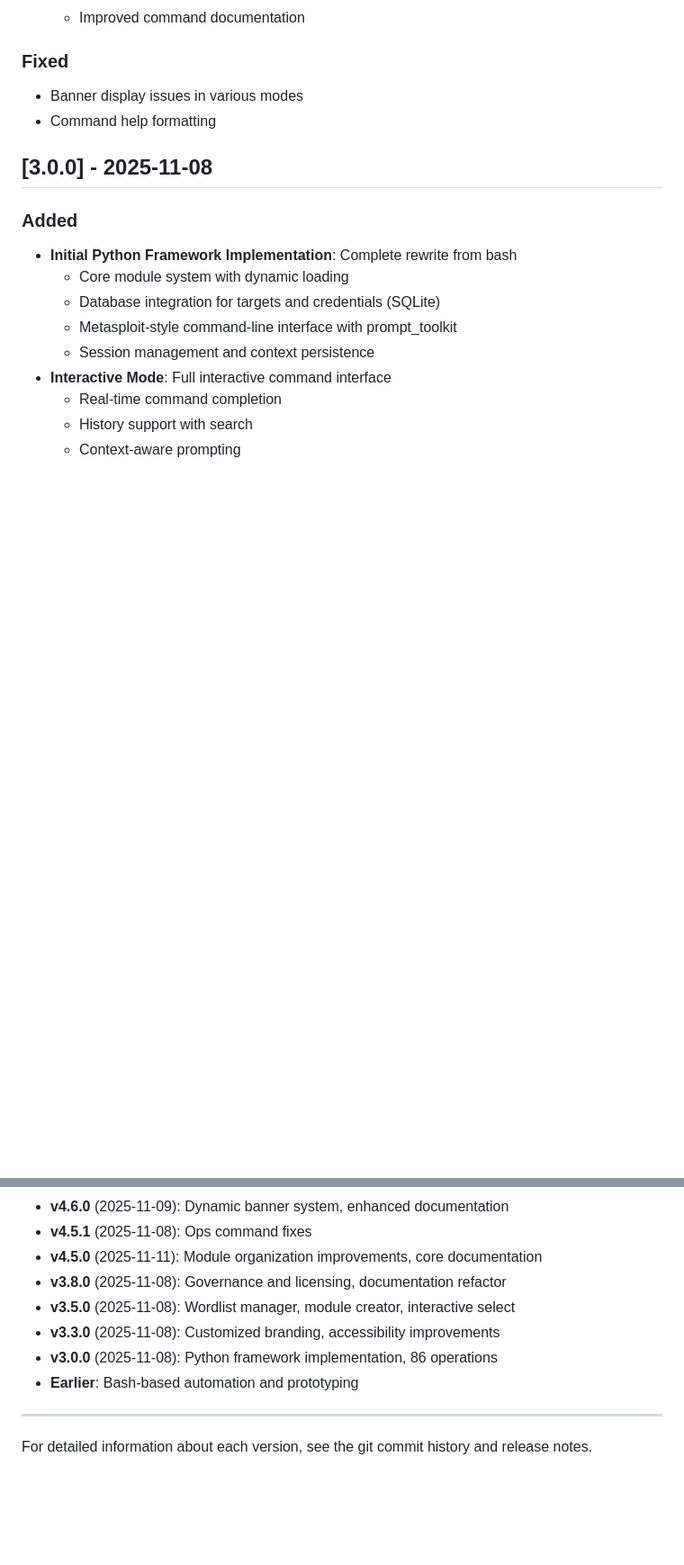
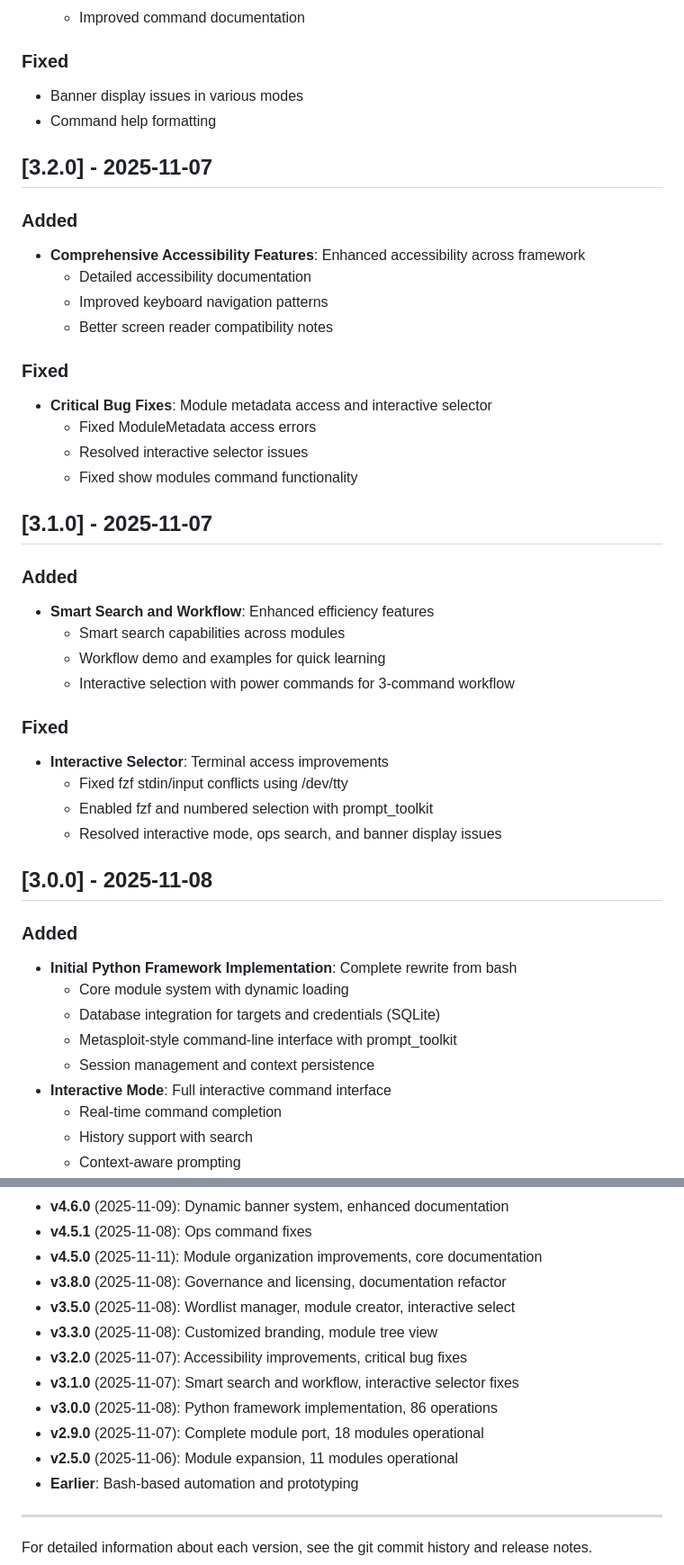
Before and after one commit to jeremylaratro/purplesploit, a Markdown page: CHANGELOG.md, 2 parts joined by grey strips. Shown: that part at 90% size. Rendered like a GitHub page; blank space fills up the shorter version.

```diff
--- a/CHANGELOG.md
+++ b/CHANGELOG.md
@@ -245,6 +245,34 @@ git checkout v5.2.0
 - Banner display issues in various modes
 - Command help formatting
 
+## [3.2.0] - 2025-11-07
+
+### Added
+- **Comprehensive Accessibility Features**: Enhanced accessibility across framework
+  - Detailed accessibility documentation
+  - Improved keyboard navigation patterns
+  - Better screen reader compatibility notes
+
+### Fixed
+- **Critical Bug Fixes**: Module metadata access and interactive selector
+  - Fixed ModuleMetadata access errors
+  - Resolved interactive selector issues
+  - Fixed show modules command functionality
+
+## [3.1.0] - 2025-11-07
+
+### Added
+- **Smart Search and Workflow**: Enhanced efficiency features
+  - Smart search capabilities across modules
+  - Workflow demo and examples for quick learning
+  - Interactive selection with power commands for 3-command workflow
+
+### Fixed
+- **Interactive Selector**: Terminal access improvements
+  - Fixed fzf stdin/input conflicts using /dev/tty
+  - Enabled fzf and numbered selection with prompt_toolkit
+  - Resolved interactive mode, ops search, and banner display issues
+
 ## [3.0.0] - 2025-11-08
 
 ### Added
@@ -289,8 +336,12 @@ Previous versions focused on bash-based automation and initial framework develop
 - **v4.5.0** (2025-11-11): Module organization improvements, core documentation
 - **v3.8.0** (2025-11-08): Governance and licensing, documentation refactor
 - **v3.5.0** (2025-11-08): Wordlist manager, module creator, interactive select
-- **v3.3.0** (2025-11-08): Customized branding, accessibility improvements
+- **v3.3.0** (2025-11-08): Customized branding, module tree view
+- **v3.2.0** (2025-11-07): Accessibility improvements, critical bug fixes
+- **v3.1.0** (2025-11-07): Smart search and workflow, interactive selector fixes
 - **v3.0.0** (2025-11-08): Python framework implementation, 86 operations
+- **v2.9.0** (2025-11-07): Complete module port, 18 modules operational
+- **v2.5.0** (2025-11-06): Module expansion, 11 modules operational
 - **Earlier**: Bash-based automation and prototyping
 
 ---
```
Also changed, not shown: other parts of CHANGELOG.md (+19 -0 lines), docs/VERSION_CONTROL.md (+8 -0 lines).
